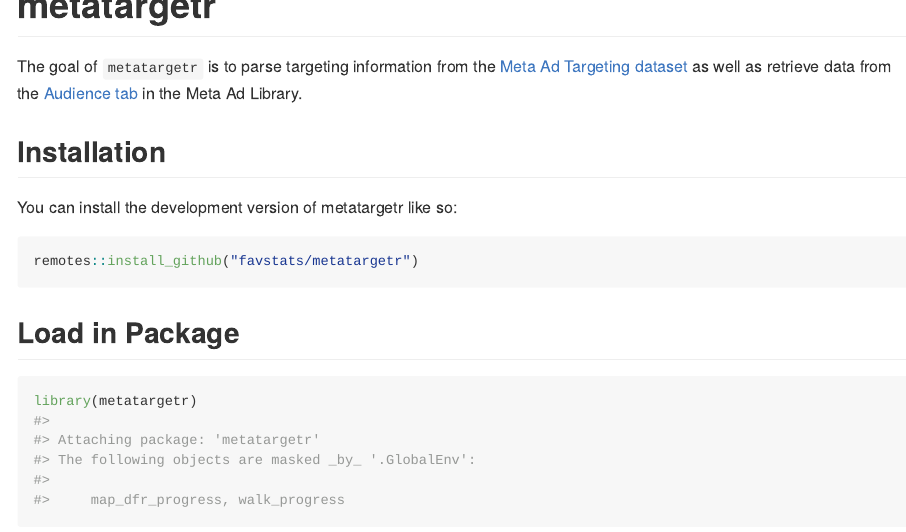
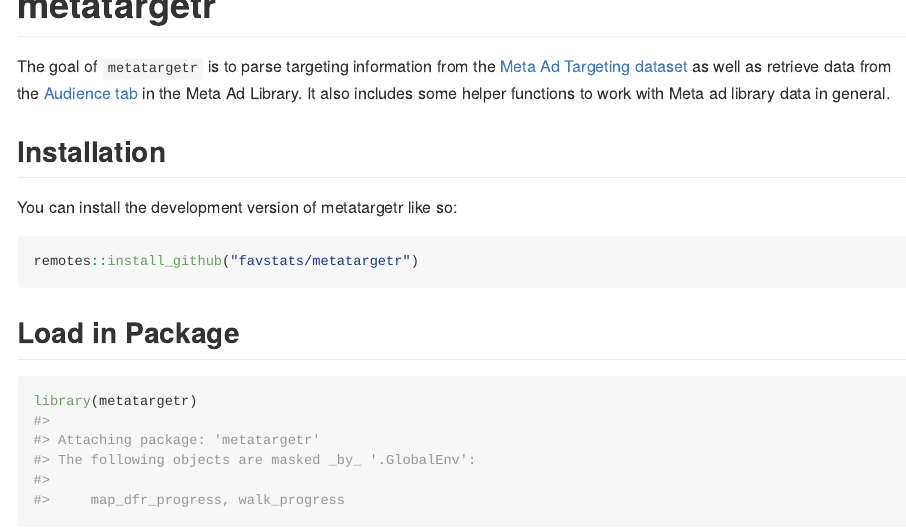
Before and after one commit to favstats/metatargetr, an R Markdown document (README.Rmd): the page in a window 1100 px wide, from its top. The pictures show the output file README.md that the author committed with the source, drawn offline in the style of GitHub; badge pictures from the web are left out.

Commit message:
update readme

```diff
--- a/README.Rmd
+++ b/README.Rmd
@@ -24,7 +24,7 @@
 [![CRAN status](https://www.r-pkg.org/badges/version/metatargetr)](https://CRAN.R-project.org/package=metatargetr)
 <!-- badges: end -->
 
-The goal of `metatargetr` is to parse targeting information from the [Meta Ad Targeting dataset](https://developers.facebook.com/docs/fort-ads-targeting-dataset/) as well as retrieve data from the [Audience tab](https://www.facebook.com/ads/library/?active_status=all&ad_type=political_and_issue_ads&country=NL&view_all_page_id=175740570505&sort_data[direction]=desc&sort_data[mode]=relevancy_monthly_grouped&search_type=page&media_type=all) in the Meta Ad Library.
+The goal of `metatargetr` is to parse targeting information from the [Meta Ad Targeting dataset](https://developers.facebook.com/docs/fort-ads-targeting-dataset/) as well as retrieve data from the [Audience tab](https://www.facebook.com/ads/library/?active_status=all&ad_type=political_and_issue_ads&country=NL&view_all_page_id=175740570505&sort_data[direction]=desc&sort_data[mode]=relevancy_monthly_grouped&search_type=page&media_type=all) in the Meta Ad Library. It also includes some helper functions to work with Meta ad library data in general.
 
 ## Installation
 
```
Also changed, not shown: README.md.
